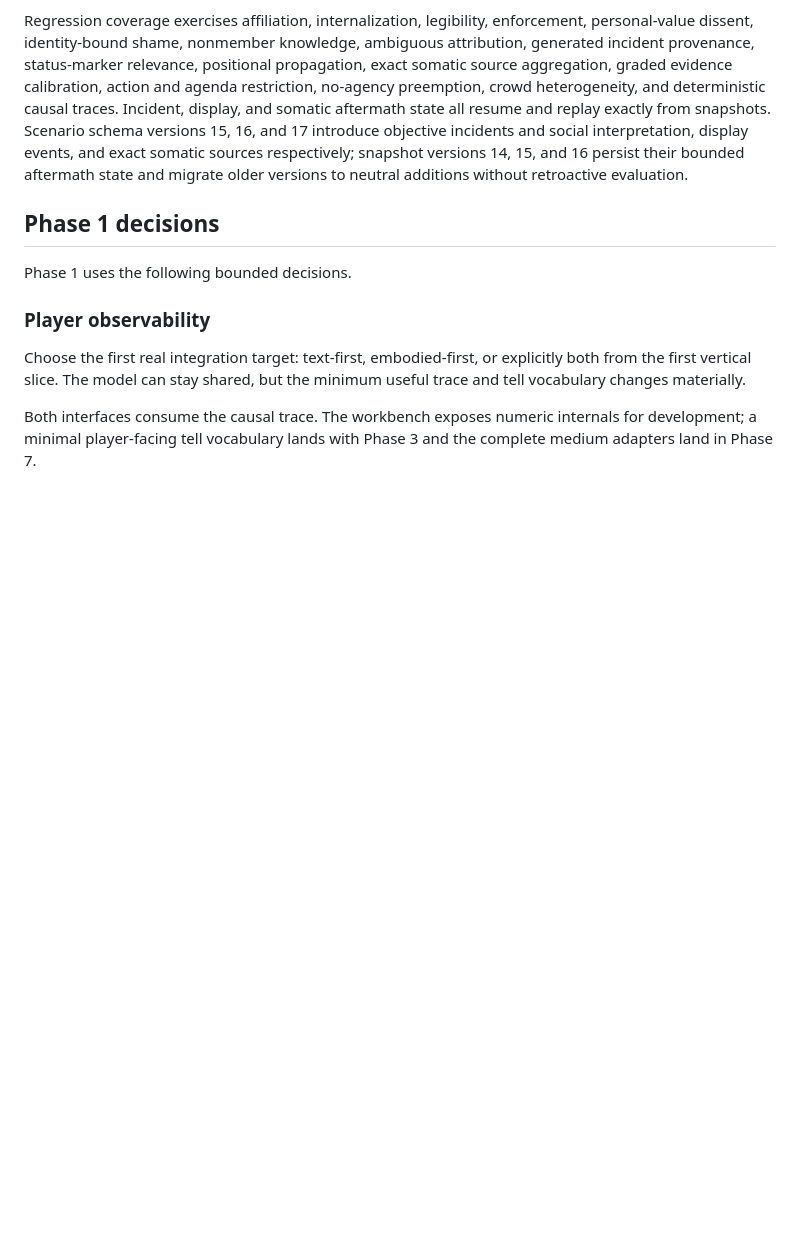
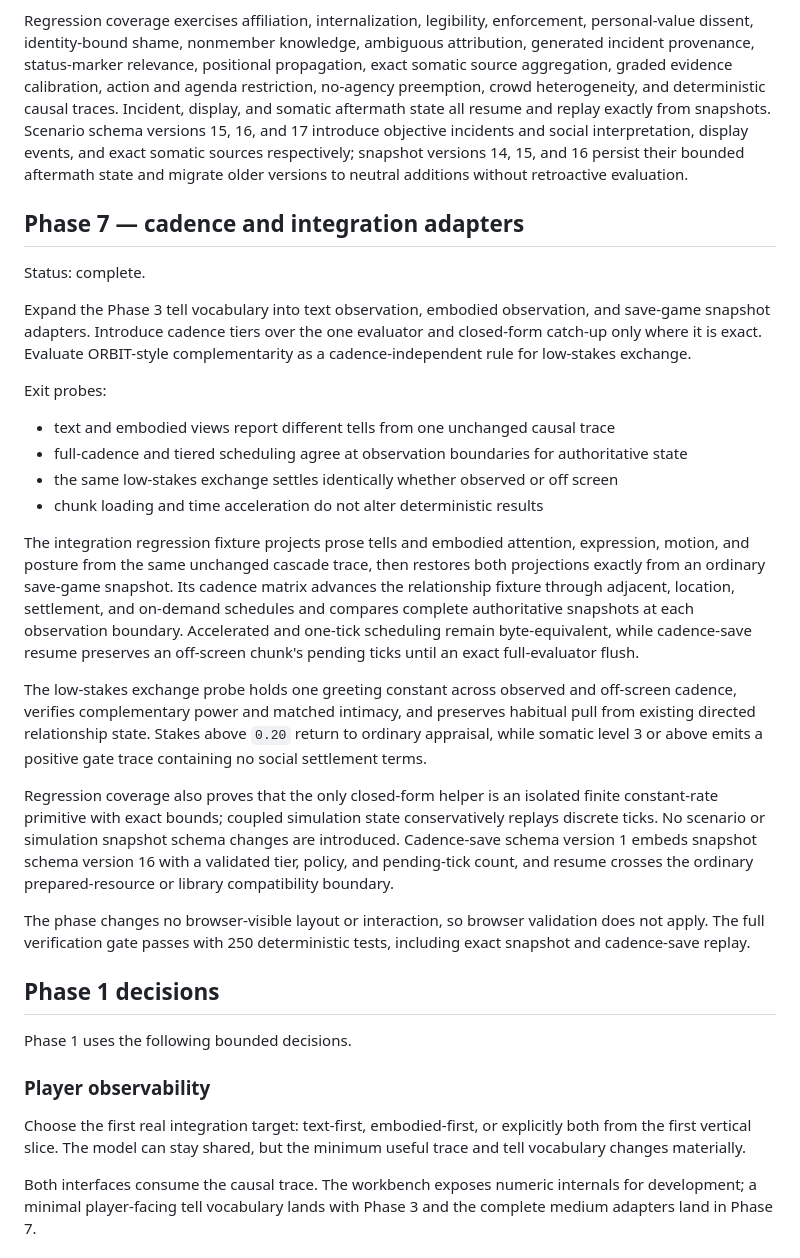
Before and after one commit to graysonlang/verusim, a Markdown page: COMPLETED.md, the part around the change. GitHub-like rendering; blank space fills up the shorter version.

Commit message:
Complete Phase 7

```diff
--- a/COMPLETED.md
+++ b/COMPLETED.md
@@ -530,6 +530,35 @@ Regression coverage exercises affiliation, internalization, legibility, enforcem
 Incident, display, and somatic aftermath state all resume and replay exactly from snapshots.
 Scenario schema versions 15, 16, and 17 introduce objective incidents and social interpretation, display events, and exact somatic sources respectively; snapshot versions 14, 15, and 16 persist their bounded aftermath state and migrate older versions to neutral additions without retroactive evaluation.
 
+## Phase 7 — cadence and integration adapters
+
+Status: complete.
+
+Expand the Phase 3 tell vocabulary into text observation, embodied observation, and save-game snapshot adapters.
+Introduce cadence tiers over the one evaluator and closed-form catch-up only where it is exact.
+Evaluate ORBIT-style complementarity as a cadence-independent rule for low-stakes exchange.
+
+Exit probes:
+
+- text and embodied views report different tells from one unchanged causal trace
+- full-cadence and tiered scheduling agree at observation boundaries for authoritative state
+- the same low-stakes exchange settles identically whether observed or off screen
+- chunk loading and time acceleration do not alter deterministic results
+
+The integration regression fixture projects prose tells and embodied attention, expression, motion, and posture from the same unchanged cascade trace, then restores both projections exactly from an ordinary save-game snapshot.
+Its cadence matrix advances the relationship fixture through adjacent, location, settlement, and on-demand schedules and compares complete authoritative snapshots at each observation boundary.
+Accelerated and one-tick scheduling remain byte-equivalent, while cadence-save resume preserves an off-screen chunk's pending ticks until an exact full-evaluator flush.
+
+The low-stakes exchange probe holds one greeting constant across observed and off-screen cadence, verifies complementary power and matched intimacy, and preserves habitual pull from existing directed relationship state.
+Stakes above `0.20` return to ordinary appraisal, while somatic level 3 or above emits a positive gate trace containing no social settlement terms.
+
+Regression coverage also proves that the only closed-form helper is an isolated finite constant-rate primitive with exact bounds; coupled simulation state conservatively replays discrete ticks.
+No scenario or simulation snapshot schema changes are introduced.
+Cadence-save schema version 1 embeds snapshot schema version 16 with a validated tier, policy, and pending-tick count, and resume crosses the ordinary prepared-resource or library compatibility boundary.
+
+The phase changes no browser-visible layout or interaction, so browser validation does not apply.
+The full verification gate passes with 250 deterministic tests, including exact snapshot and cadence-save replay.
+
 ## Phase 1 decisions
 
 Phase 1 uses the following bounded decisions.
```
Also changed, not shown: PLAN.md (+8 -22 lines).
